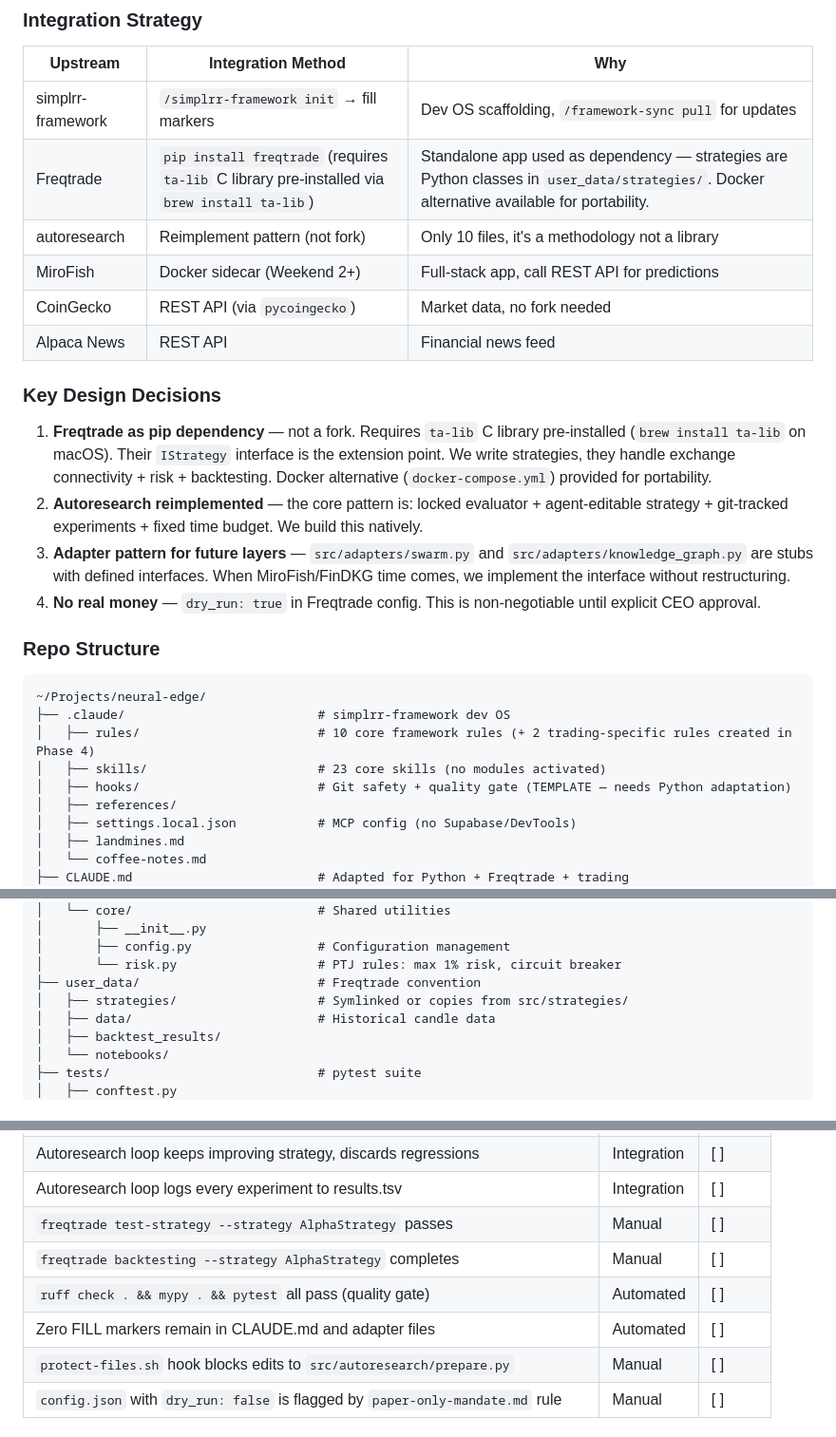
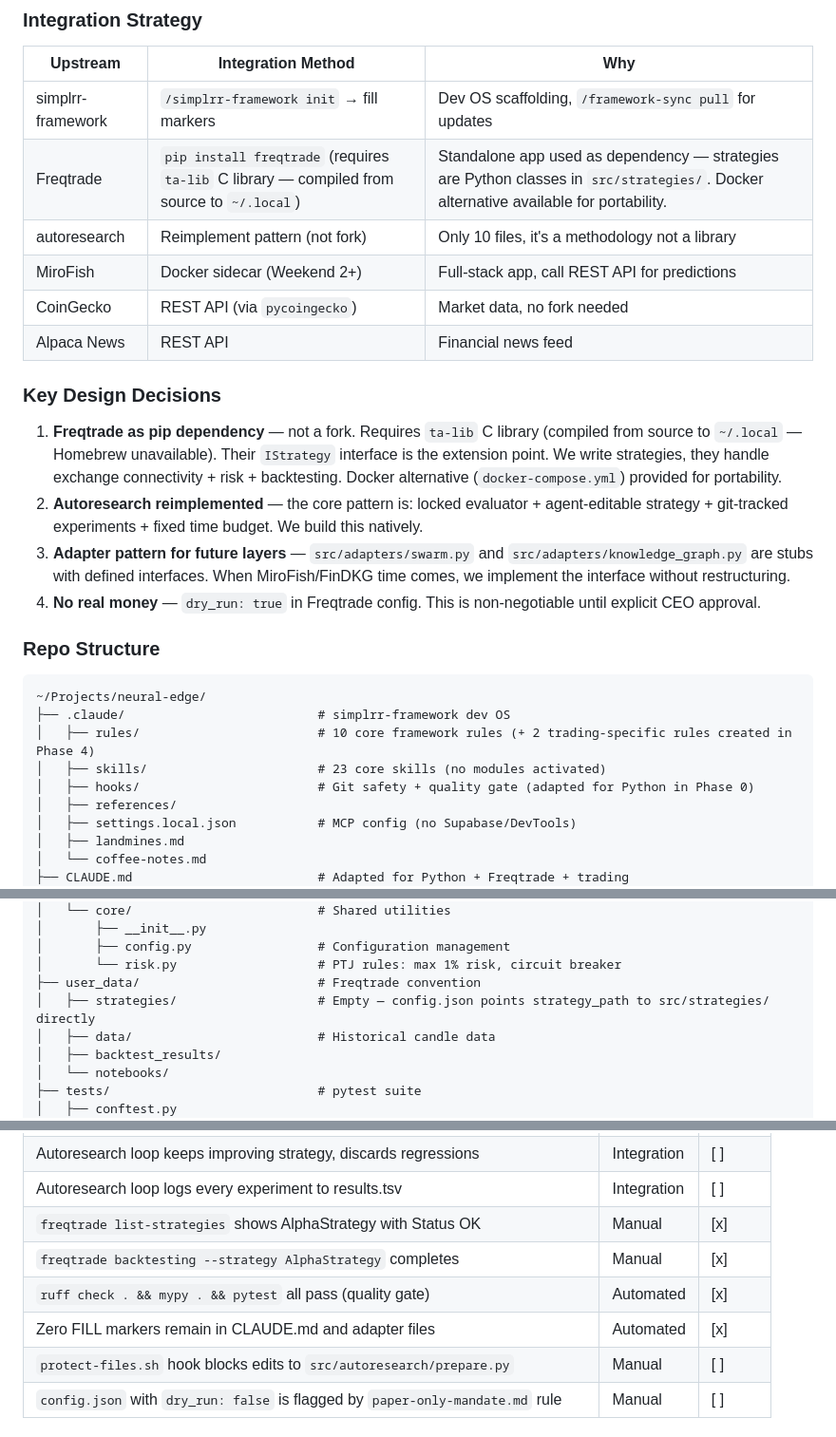
Before and after one commit to Daniel-eldick/neural-edge, a Markdown page: docs/active/NEURAL_EDGE_PROJECT_SETUP.md, 3 parts joined by grey strips. Shown at 95% size. Rendered like a GitHub page.

Commit message:
docs(plan): sync plan doc with Phase 0+1 reality
- Hooks: no longer marked as TEMPLATE (adapted in Phase 0)
- user_data/strategies: strategy_path points to src/strategies directly
- ta-lib: compiled from source (not brew)
- Test Plan: mark completed tests [x], fix freqtrade command name
- freqtrade test-strategy → freqtrade list-strategies (correct command)

Co-Authored-By: Claude Opus 4.6 <noreply@anthropic.com>

```diff
--- a/docs/active/NEURAL_EDGE_PROJECT_SETUP.md
+++ b/docs/active/NEURAL_EDGE_PROJECT_SETUP.md
@@ -42,7 +42,7 @@
 | Upstream | Integration Method | Why |
 |----------|-------------------|-----|
 | simplrr-framework | `/simplrr-framework init` → fill markers | Dev OS scaffolding, `/framework-sync pull` for updates |
-| Freqtrade | `pip install freqtrade` (requires `ta-lib` C library pre-installed via `brew install ta-lib`) | Standalone app used as dependency — strategies are Python classes in `user_data/strategies/`. Docker alternative available for portability. |
+| Freqtrade | `pip install freqtrade` (requires `ta-lib` C library — compiled from source to `~/.local`) | Standalone app used as dependency — strategies are Python classes in `src/strategies/`. Docker alternative available for portability. |
 | autoresearch | Reimplement pattern (not fork) | Only 10 files, it's a methodology not a library |
 | MiroFish | Docker sidecar (Weekend 2+) | Full-stack app, call REST API for predictions |
 | CoinGecko | REST API (via `pycoingecko`) | Market data, no fork needed |
@@ -50,7 +50,7 @@
 
 ### Key Design Decisions
 
-1. **Freqtrade as pip dependency** — not a fork. Requires `ta-lib` C library pre-installed (`brew install ta-lib` on macOS). Their `IStrategy` interface is the extension point. We write strategies, they handle exchange connectivity + risk + backtesting. Docker alternative (`docker-compose.yml`) provided for portability.
+1. **Freqtrade as pip dependency** — not a fork. Requires `ta-lib` C library (compiled from source to `~/.local` — Homebrew unavailable). Their `IStrategy` interface is the extension point. We write strategies, they handle exchange connectivity + risk + backtesting. Docker alternative (`docker-compose.yml`) provided for portability.
 2. **Autoresearch reimplemented** — the core pattern is: locked evaluator + agent-editable strategy + git-tracked experiments + fixed time budget. We build this natively.
 3. **Adapter pattern for future layers** — `src/adapters/swarm.py` and `src/adapters/knowledge_graph.py` are stubs with defined interfaces. When MiroFish/FinDKG time comes, we implement the interface without restructuring.
 4. **No real money** — `dry_run: true` in Freqtrade config. This is non-negotiable until explicit CEO approval.
@@ -62,7 +62,7 @@
 ├── .claude/                          # simplrr-framework dev OS
 │   ├── rules/                        # 10 core framework rules (+ 2 trading-specific rules created in Phase 4)
 │   ├── skills/                       # 23 core skills (no modules activated)
-│   ├── hooks/                        # Git safety + quality gate (TEMPLATE — needs Python adaptation)
+│   ├── hooks/                        # Git safety + quality gate (adapted for Python in Phase 0)
 │   ├── references/
 │   ├── settings.local.json           # MCP config (no Supabase/DevTools)
 │   ├── landmines.md
@@ -113,7 +113,7 @@
 │       ├── config.py                 # Configuration management
 │       └── risk.py                   # PTJ rules: max 1% risk, circuit breaker
 ├── user_data/                        # Freqtrade convention
-│   ├── strategies/                   # Symlinked or copies from src/strategies/
+│   ├── strategies/                   # Empty — config.json points strategy_path to src/strategies/ directly
 │   ├── data/                         # Historical candle data
 │   ├── backtest_results/
 │   └── notebooks/
@@ -277,10 +277,10 @@ This is a greenfield project — no existing files affected. All files are CREAT
 | Autoresearch evaluator produces consistent Sharpe on same data | Unit | [ ] |
 | Autoresearch loop keeps improving strategy, discards regressions | Integration | [ ] |
 | Autoresearch loop logs every experiment to results.tsv | Integration | [ ] |
-| `freqtrade test-strategy --strategy AlphaStrategy` passes | Manual | [ ] |
-| `freqtrade backtesting --strategy AlphaStrategy` completes | Manual | [ ] |
-| `ruff check . && mypy . && pytest` all pass (quality gate) | Automated | [ ] |
-| Zero FILL markers remain in CLAUDE.md and adapter files | Automated | [ ] |
+| `freqtrade list-strategies` shows AlphaStrategy with Status OK | Manual | [x] |
+| `freqtrade backtesting --strategy AlphaStrategy` completes | Manual | [x] |
+| `ruff check . && mypy . && pytest` all pass (quality gate) | Automated | [x] |
+| Zero FILL markers remain in CLAUDE.md and adapter files | Automated | [x] |
 | `protect-files.sh` hook blocks edits to `src/autoresearch/prepare.py` | Manual | [ ] |
 | `config.json` with `dry_run: false` is flagged by `paper-only-mandate.md` rule | Manual | [ ] |
 
```
Also changed, not shown: other parts of docs/active/NEURAL_EDGE_PROJECT_SETUP.md (+4 -4 lines).
